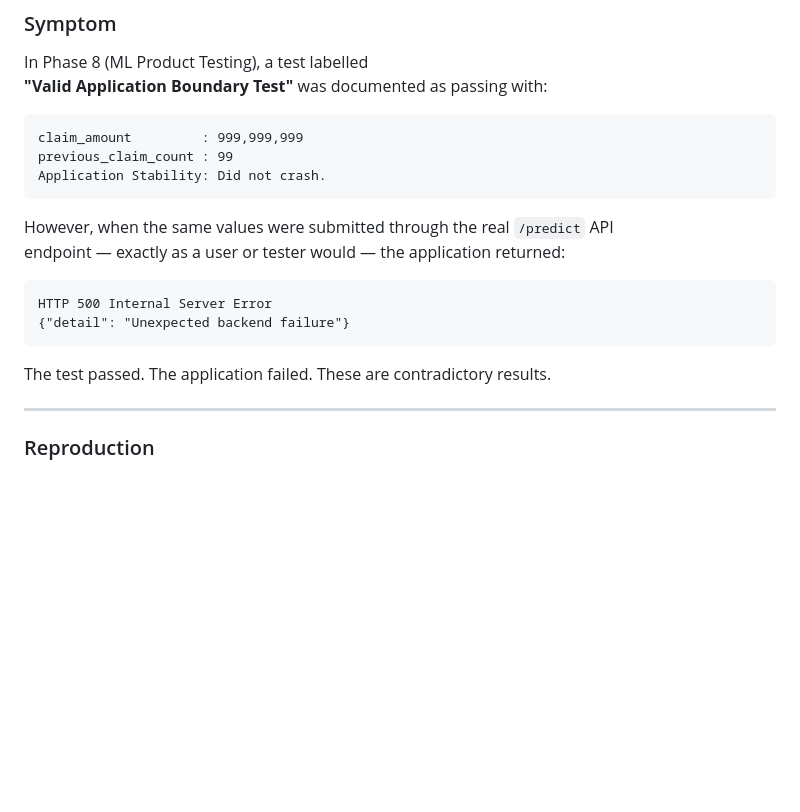
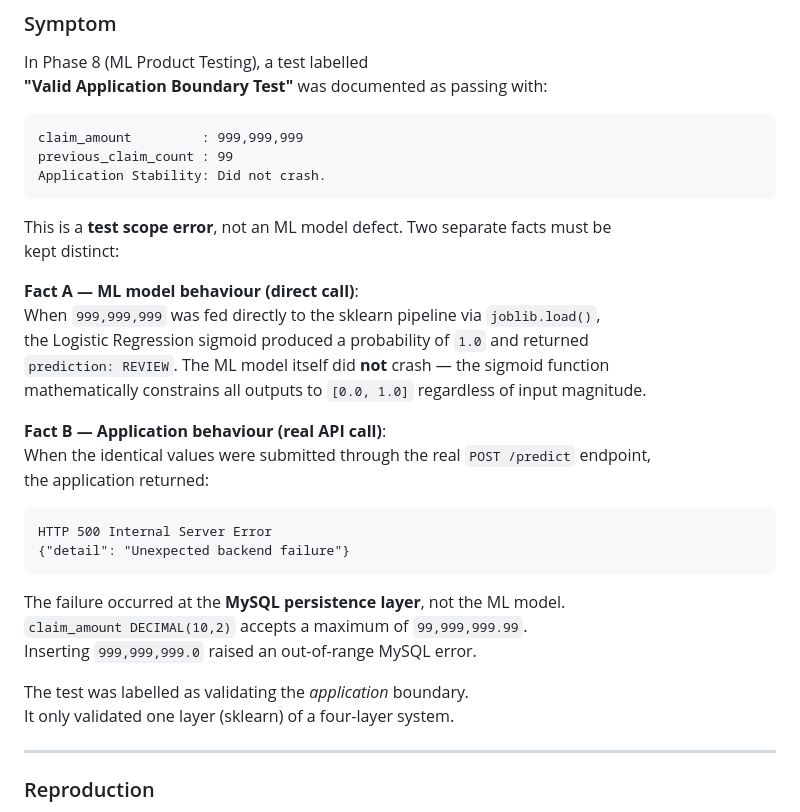
Before and after one commit to SRIVIGHNATEJA/RiskGuard, a Markdown page: docs/troubleshooting-rca.md, the part around the change. Rendered like a GitHub page; blank space fills up the shorter version.

Commit message:
expand rca with root cause details and verification steps

````diff
--- a/docs/troubleshooting-rca.md
+++ b/docs/troubleshooting-rca.md
@@ -189,15 +189,30 @@ previous_claim_count : 99
 Application Stability: Did not crash.
 ```
 
-However, when the same values were submitted through the real `/predict` API
-endpoint — exactly as a user or tester would — the application returned:
+This is a **test scope error**, not an ML model defect. Two separate facts must be
+kept distinct:
+
+**Fact A — ML model behaviour (direct call)**:
+When `999,999,999` was fed directly to the sklearn pipeline via `joblib.load()`,
+the Logistic Regression sigmoid produced a probability of `1.0` and returned
+`prediction: REVIEW`. The ML model itself did **not** crash — the sigmoid function
+mathematically constrains all outputs to `[0.0, 1.0]` regardless of input magnitude.
+
+**Fact B — Application behaviour (real API call)**:
+When the identical values were submitted through the real `POST /predict` endpoint,
+the application returned:
 
 ```
 HTTP 500 Internal Server Error
 {"detail": "Unexpected backend failure"}
 ```
 
-The test passed. The application failed. These are contradictory results.
+The failure occurred at the **MySQL persistence layer**, not the ML model.
+`claim_amount DECIMAL(10,2)` accepts a maximum of `99,999,999.99`.
+Inserting `999,999,999.0` raised an out-of-range MySQL error.
+
+The test was labelled as validating the *application* boundary.
+It only validated one layer (sklearn) of a four-layer system.
 
 ---
 
````
